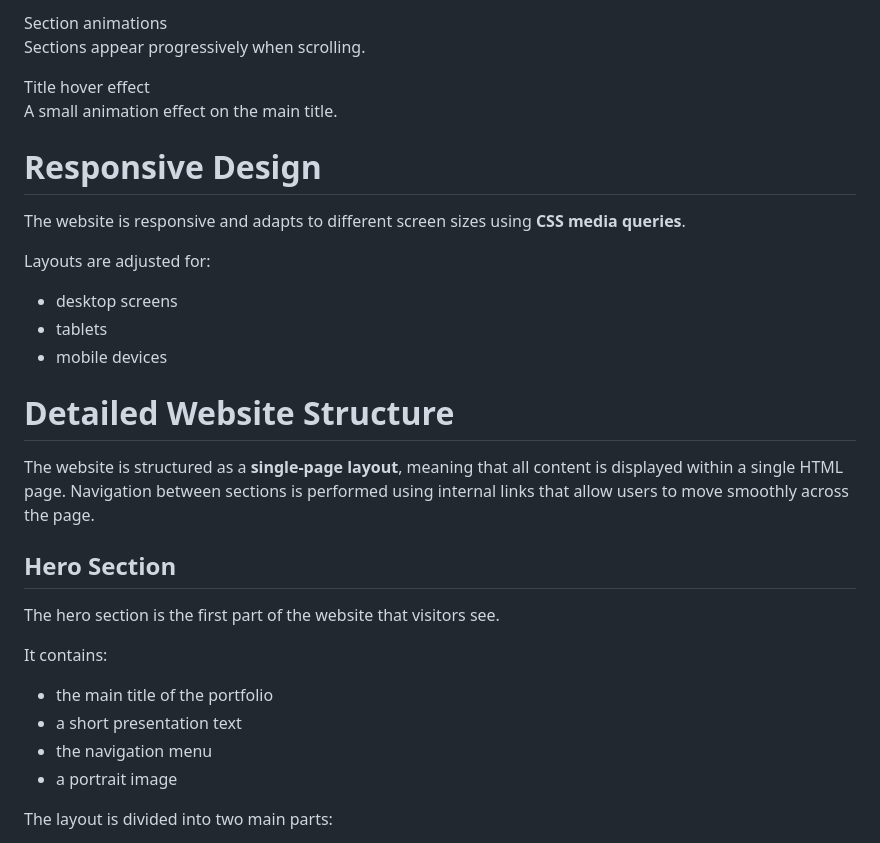
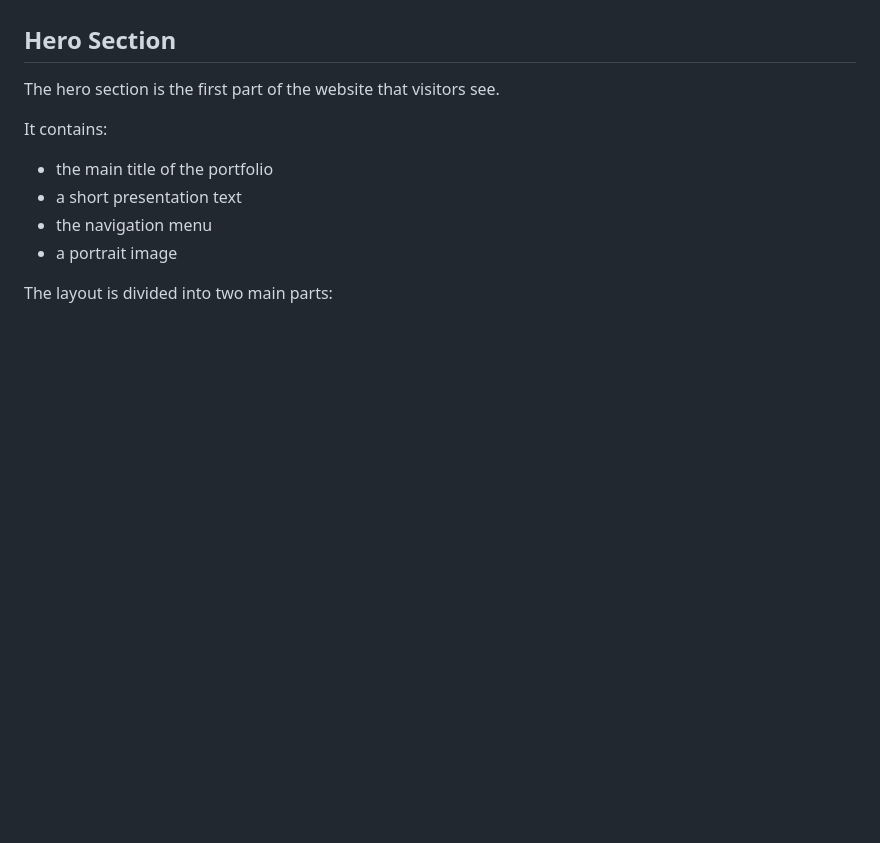
Before and after one commit to KK0333/Portfolio-Iness, a Markdown page: README.md, the part around one of its changes. Drawn GitHub-style; blank space fills up the shorter version.

```diff
--- a/README.md
+++ b/README.md
@@ -69,20 +10,3 @@ A button appears when the user scrolls down the page and allows them to return t
-Section animations
-Sections appear progressively when scrolling.
-
-Title hover effect
-A small animation effect on the main title.
-
-# Responsive Design
-The website is responsive and adapts to different screen sizes using **CSS media queries**.
-
-Layouts are adjusted for:
-- desktop screens
-- tablets
-- mobile devices
-
-# Detailed Website Structure
-
-The website is structured as a **single-page layout**, meaning that all content is displayed within a single HTML page. Navigation between sections is performed using internal links that allow users to move smoothly across the page.
 
 ## Hero Section
 The hero section is the first part of the website that visitors see.
```
Also changed, not shown: other parts of README.md (+0 -59 lines).
